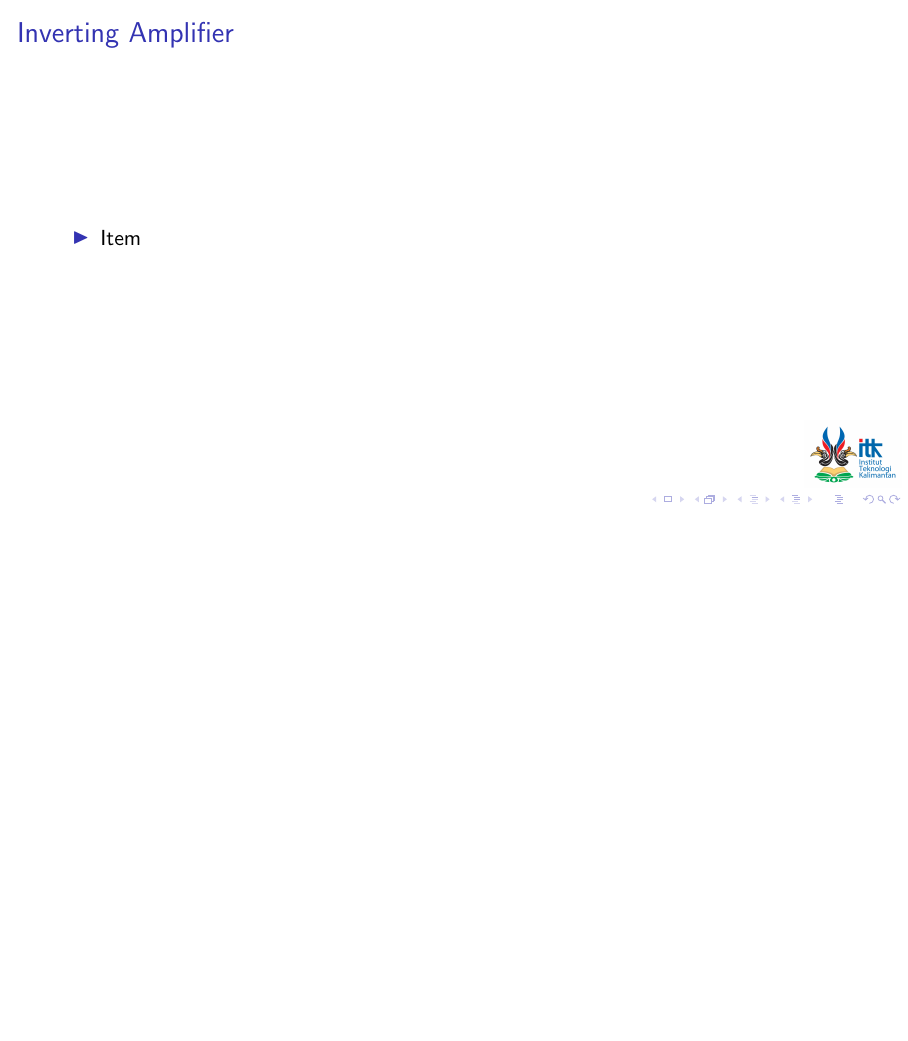
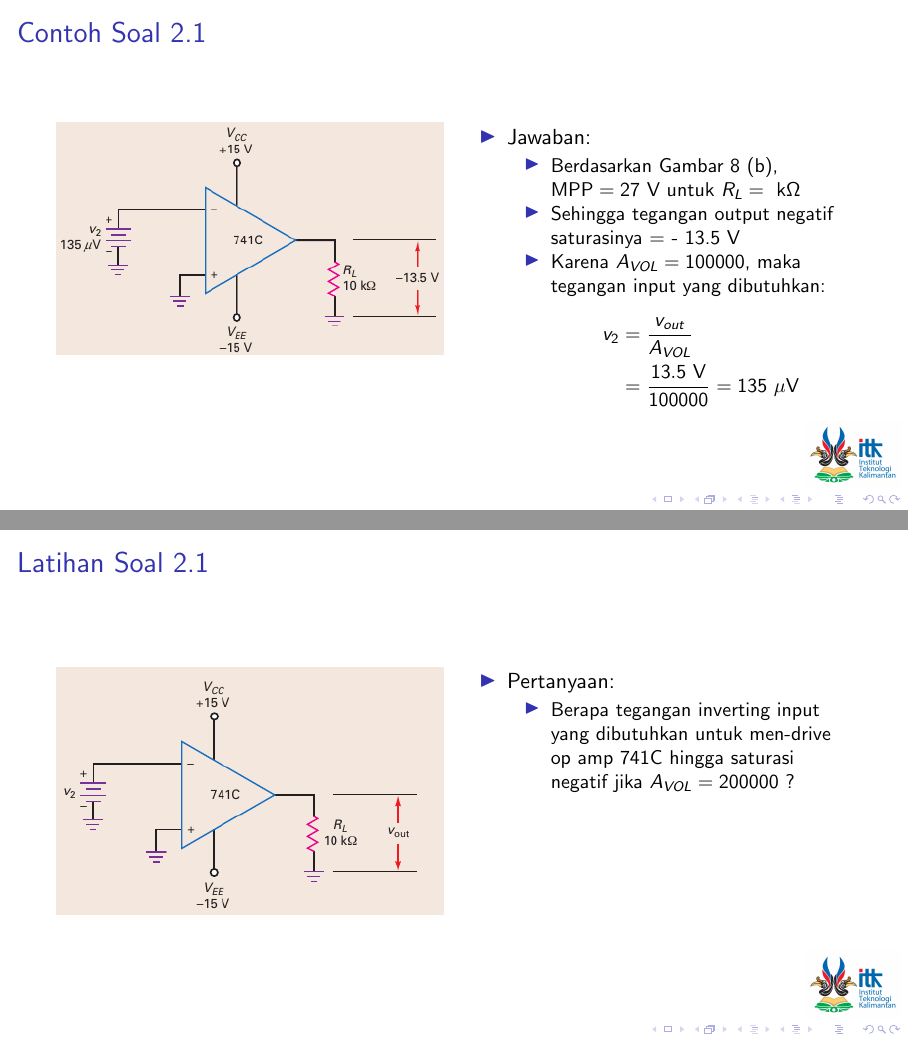
Before and after one commit to miftanurfarid/rangkaian_elektronika_2, LaTeX slides (slide/02.Penguat_Operasional/02.Penguat_Operasional.tex, which reads slide/02.Penguat_Operasional/tex_files/22.Op_Amp_741.tex): page 17 of 20 before the commit and pages 18 and 19 of 25 after it, the two joined at a grey line, the shorter picture padded with empty space. Compiled offline with pdfLaTeX; a LaTeX package or settings file that is missing is left out.

Commit message:
update hingga latihan soal 1

```diff
--- a/slide/02.Penguat_Operasional/tex_files/22.Op_Amp_741.tex
+++ b/slide/02.Penguat_Operasional/tex_files/22.Op_Amp_741.tex
@@ -171,3 +171,43 @@
 		\end{itemize}
 	\end{multicols}
 \end{frame}
+
+\begin{frame}{Contoh Soal 2.1}
+	\begin{multicols}{2}
+		\begin{center}
+			\includegraphics[width=\linewidth]{gambar/fig-16.11b}
+		\end{center}
+		\columnbreak
+		\begin{itemize}
+			\item Jawaban:
+			\begin{itemize}
+				\item Berdasarkan Gambar \ref{fig-16.07} (b), $ \text{MPP} = 27 \text{ V} $ untuk $ R_L = \text{ k}\Omega $
+				\item Sehingga tegangan output negatif saturasinya = - 13.5 V
+				\item Karena $ A_{VOL} = 100000 $, maka tegangan input yang dibutuhkan:
+				\begin{align*}
+					v_2 &= \frac{v_{out}}{A_{VOL}} \\
+					&= \frac{13.5 \text{ V}}{100000} = 135 ~\mu\text{V}
+				\end{align*}
+			\end{itemize}
+		\end{itemize}
+	\end{multicols}
+\end{frame}
+
+\subsection{Latihan Soal 2.1}
+\begin{frame}{Latihan Soal 2.1}
+	\begin{multicols}{2}
+		\begin{center}
+			\includegraphics[width=\linewidth]{gambar/fig-16.11a}
+		\end{center}
+		\columnbreak
+		\begin{itemize}
+			\item Pertanyaan:
+			\begin{itemize}
+				\item Berapa tegangan inverting input yang dibutuhkan untuk men-drive op amp 741C hingga saturasi negatif jika $ A_{VOL} = 200000 $ ?
+			\end{itemize}
+		\end{itemize}
+	\end{multicols}
+\end{frame}
+
+\subsection{Contoh Soal 2.2}
+\begin{frame}{Contoh Soal 2.2}
@@ -173,0 +227,2 @@
+\subsection{Latihan Soal 2.2}
+\begin{frame}{Latihan Soal 2.2}
```
Also changed, not shown: slide/02.Penguat_Operasional/02.Penguat_Operasional.tex (+1 -4 lines), slide/02.Penguat_Operasional/tex_files/20.Sub_CPMK.tex (added, +15 -0 lines), slide/02.Penguat_Operasional/02.Penguat_Operasional.pdf, slide/02.Penguat_Operasional/gambar/fig-16.11a.png (renamed from slide/02.Penguat_Operasional/gambar/fig-16.11.png), slide/02.Penguat_Operasional/gambar/fig-16.11b.png (added), slide/02.Penguat_Operasional/tex_files/22.Op_Amp_741.tex (28 more changed lines).
